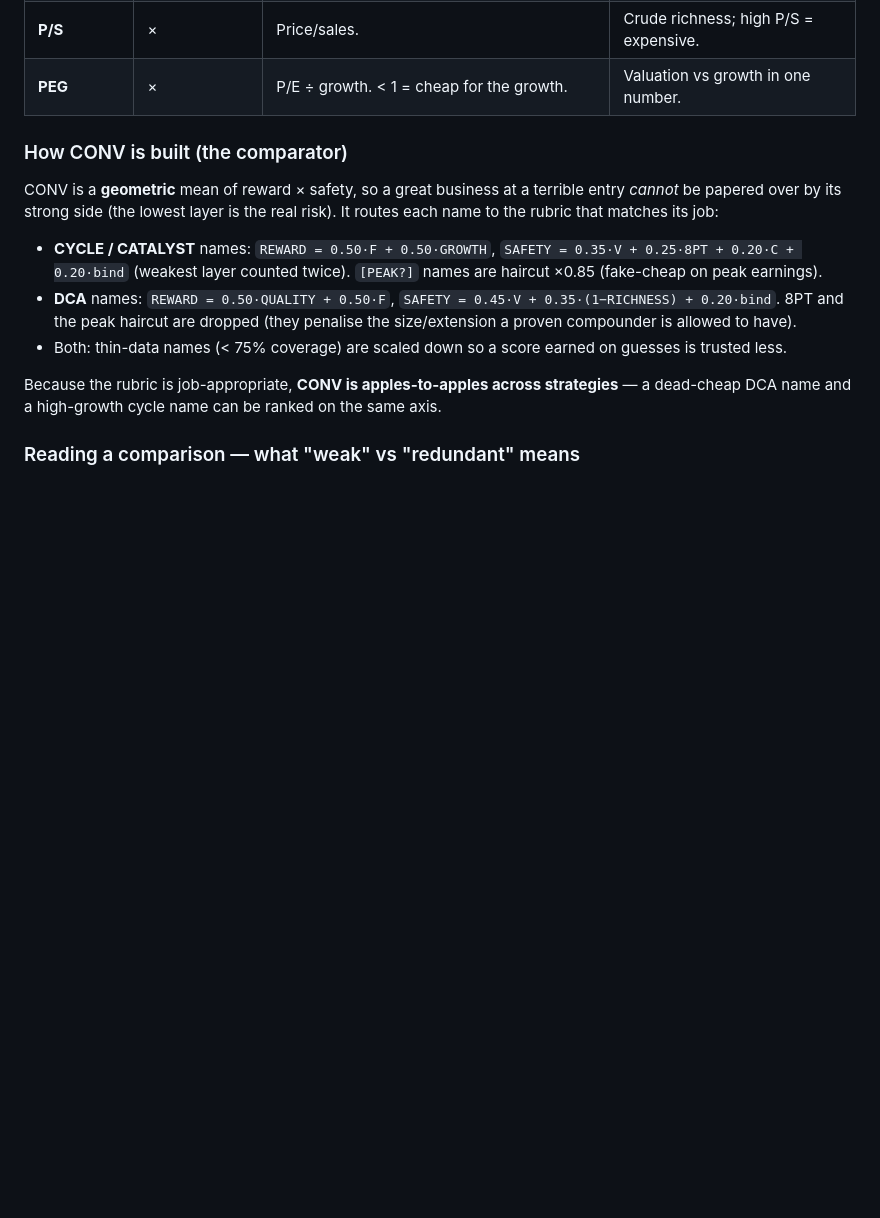
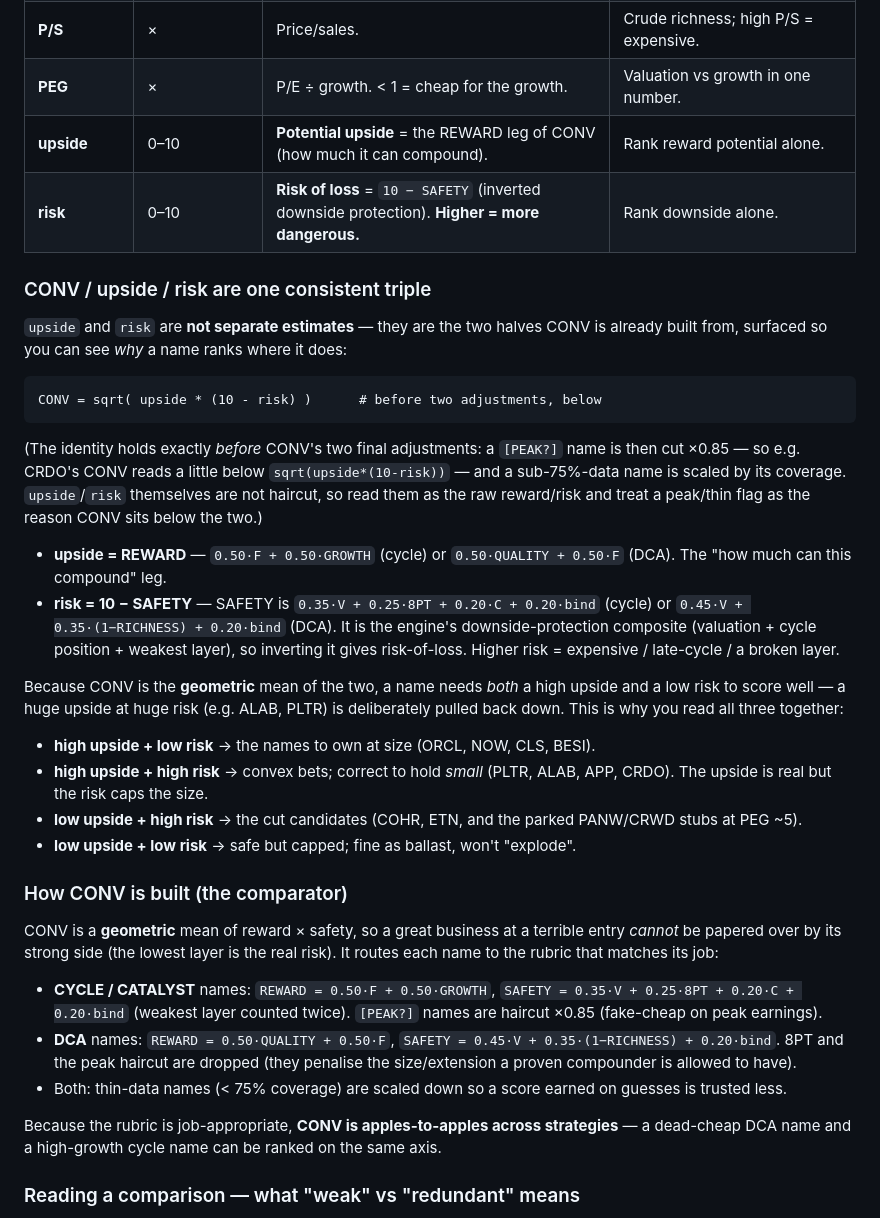
Before and after one commit to Shaakon35/Stock_portfolio, a Markdown page: scoring/README.md, the part around one of its changes. Drawn GitHub-style; blank space fills up the shorter version.

````diff
--- a/scoring/README.md
+++ b/scoring/README.md
@@ -84,6 +84,43 @@ the single best cross-name comparator.
 | **net margin** | % | Profitability (GAAP, op-margin proxy for distorted names). | Quality of earnings. |
 | **P/S** | × | Price/sales. | Crude richness; high P/S = expensive. |
 | **PEG** | × | P/E ÷ growth. < 1 = cheap for the growth. | Valuation vs growth in one number. |
+| **upside** | 0–10 | **Potential upside** = the REWARD leg of CONV (how much it can compound). | Rank reward potential alone. |
+| **risk** | 0–10 | **Risk of loss** = `10 − SAFETY` (inverted downside protection). **Higher = more dangerous.** | Rank downside alone. |
+
+### CONV / upside / risk are one consistent triple
+
+`upside` and `risk` are **not separate estimates** — they are the two halves
+CONV is already built from, surfaced so you can see *why* a name ranks where it
+does:
+
+```
+CONV = sqrt( upside * (10 - risk) )      # before two adjustments, below
+```
+
+(The identity holds exactly *before* CONV's two final adjustments: a `[PEAK?]`
+name is then cut ×0.85 — so e.g. CRDO's CONV reads a little below
+`sqrt(upside*(10-risk))` — and a sub-75%-data name is scaled by its coverage.
+`upside`/`risk` themselves are not haircut, so read them as the raw reward/risk
+and treat a peak/thin flag as the reason CONV sits below the two.)
+
+- **upside = REWARD** — `0.50·F + 0.50·GROWTH` (cycle) or `0.50·QUALITY + 0.50·F`
+  (DCA). The "how much can this compound" leg.
+- **risk  = 10 − SAFETY** — SAFETY is `0.35·V + 0.25·8PT + 0.20·C + 0.20·bind`
+  (cycle) or `0.45·V + 0.35·(1−RICHNESS) + 0.20·bind` (DCA). It is the engine's
+  downside-protection composite (valuation + cycle position + weakest layer), so
+  inverting it gives risk-of-loss. Higher risk = expensive / late-cycle / a
+  broken layer.
+
+Because CONV is the **geometric** mean of the two, a name needs *both* a high
+upside and a low risk to score well — a huge upside at huge risk (e.g. ALAB,
+PLTR) is deliberately pulled back down. This is why you read all three together:
+
+- **high upside + low risk** → the names to own at size (ORCL, NOW, CLS, BESI).
+- **high upside + high risk** → convex bets; correct to hold *small* (PLTR, ALAB,
+  APP, CRDO). The upside is real but the risk caps the size.
+- **low upside + high risk** → the cut candidates (COHR, ETN, and the parked
+  PANW/CRWD stubs at PEG ~5).
+- **low upside + low risk** → safe but capped; fine as ballast, won't "explode".
 
 ### How CONV is built (the comparator)
 
````
Also changed, not shown: other parts of scoring/README.md (+43 -19 lines).
